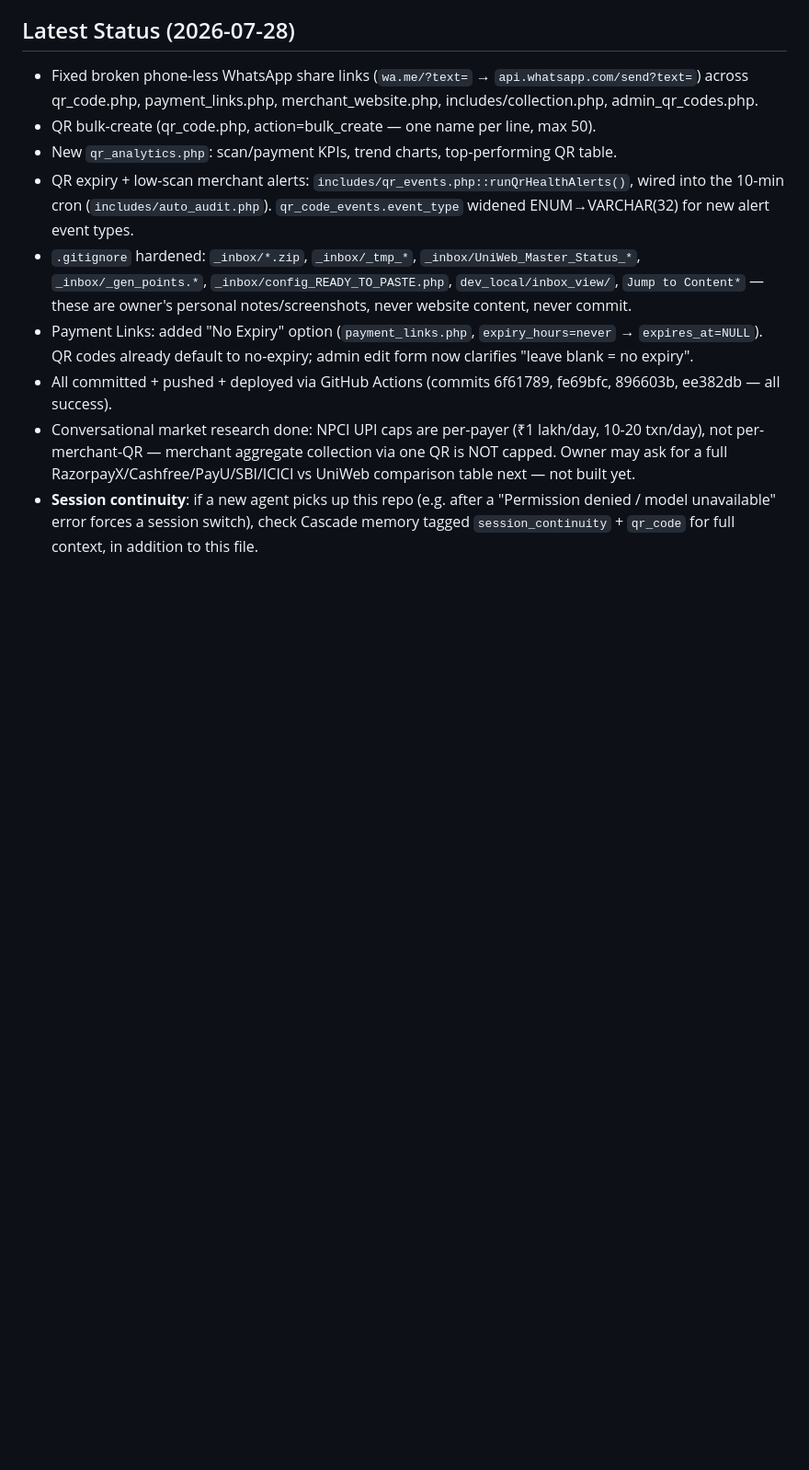
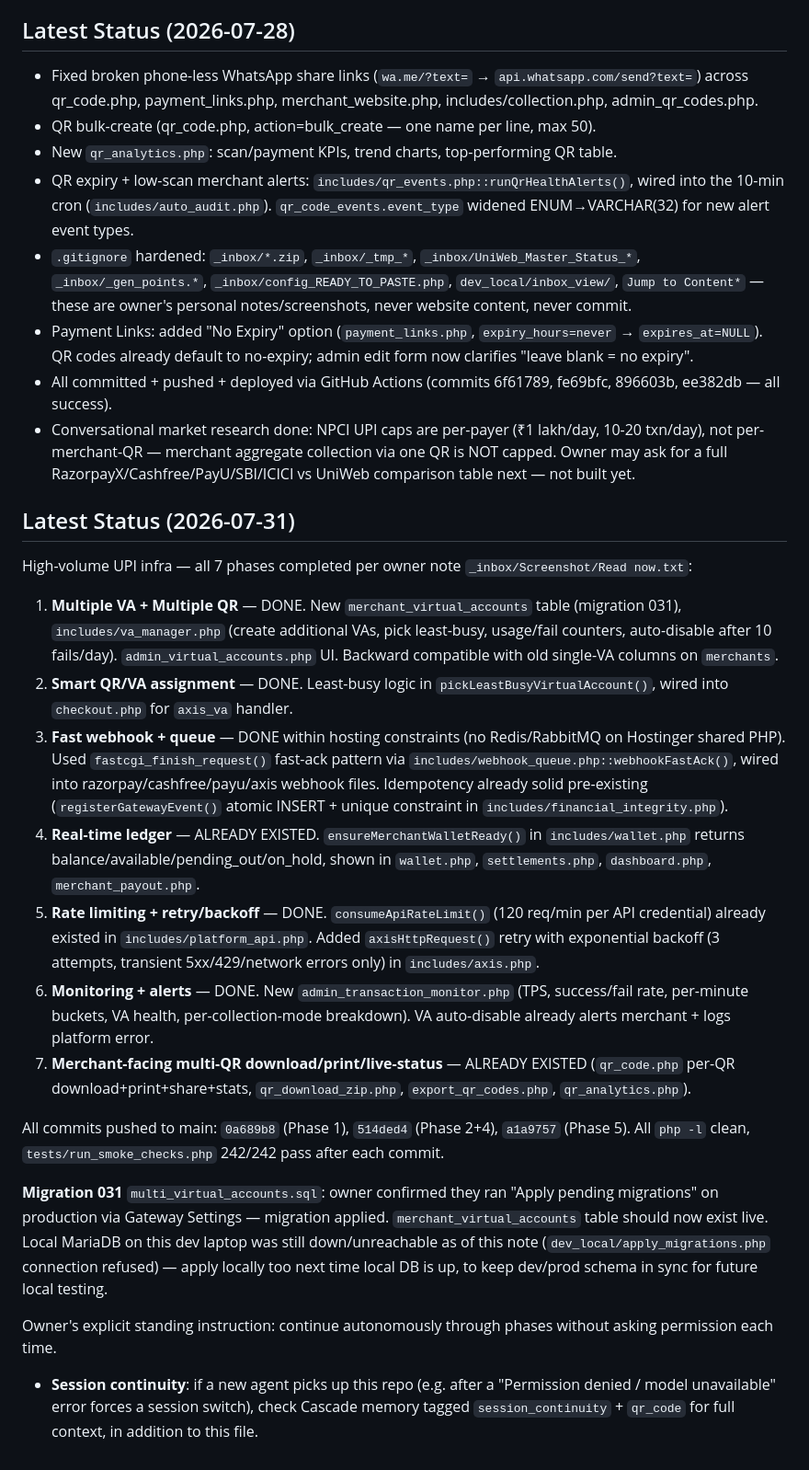
Before and after one commit to uniwebadmin/uniweb, a Markdown page: AGENTS.md, the part around one of its changes. Shown at 92% size. GitHub-like rendering; blank space fills up the shorter version.

Commit message:
docs: migrate auto-generated memories to AGENTS.md and .devin/rules

```diff
--- a/AGENTS.md
+++ b/AGENTS.md
@@ -143,4 +145,23 @@ Recommended immediate build order:
 - Payment Links: added "No Expiry" option (`payment_links.php`, `expiry_hours=never` → `expires_at=NULL`). QR codes already default to no-expiry; admin edit form now clarifies "leave blank = no expiry".
 - All committed + pushed + deployed via GitHub Actions (commits 6f61789, fe69bfc, 896603b, ee382db — all success).
 - Conversational market research done: NPCI UPI caps are per-payer (₹1 lakh/day, 10-20 txn/day), not per-merchant-QR — merchant aggregate collection via one QR is NOT capped. Owner may ask for a full RazorpayX/Cashfree/PayU/SBI/ICICI vs UniWeb comparison table next — not built yet.
+
+## Latest Status (2026-07-31)
+
+High-volume UPI infra — all 7 phases completed per owner note `_inbox/Screenshot/Read now.txt`:
+
+1. **Multiple VA + Multiple QR** — DONE. New `merchant_virtual_accounts` table (migration 031), `includes/va_manager.php` (create additional VAs, pick least-busy, usage/fail counters, auto-disable after 10 fails/day). `admin_virtual_accounts.php` UI. Backward compatible with old single-VA columns on `merchants`.
+2. **Smart QR/VA assignment** — DONE. Least-busy logic in `pickLeastBusyVirtualAccount()`, wired into `checkout.php` for `axis_va` handler.
+3. **Fast webhook + queue** — DONE within hosting constraints (no Redis/RabbitMQ on Hostinger shared PHP). Used `fastcgi_finish_request()` fast-ack pattern via `includes/webhook_queue.php::webhookFastAck()`, wired into razorpay/cashfree/payu/axis webhook files. Idempotency already solid pre-existing (`registerGatewayEvent()` atomic INSERT + unique constraint in `includes/financial_integrity.php`).
+4. **Real-time ledger** — ALREADY EXISTED. `ensureMerchantWalletReady()` in `includes/wallet.php` returns balance/available/pending_out/on_hold, shown in `wallet.php`, `settlements.php`, `dashboard.php`, `merchant_payout.php`.
+5. **Rate limiting + retry/backoff** — DONE. `consumeApiRateLimit()` (120 req/min per API credential) already existed in `includes/platform_api.php`. Added `axisHttpRequest()` retry with exponential backoff (3 attempts, transient 5xx/429/network errors only) in `includes/axis.php`.
+6. **Monitoring + alerts** — DONE. New `admin_transaction_monitor.php` (TPS, success/fail rate, per-minute buckets, VA health, per-collection-mode breakdown). VA auto-disable already alerts merchant + logs platform error.
+7. **Merchant-facing multi-QR download/print/live-status** — ALREADY EXISTED (`qr_code.php` per-QR download+print+share+stats, `qr_download_zip.php`, `export_qr_codes.php`, `qr_analytics.php`).
+
+All commits pushed to main: `0a689b8` (Phase 1), `514ded4` (Phase 2+4), `a1a9757` (Phase 5). All `php -l` clean, `tests/run_smoke_checks.php` 242/242 pass after each commit.
+
+**Migration 031** `multi_virtual_accounts.sql`: owner confirmed they ran "Apply pending migrations" on production via Gateway Settings — migration applied. `merchant_virtual_accounts` table should now exist live. Local MariaDB on this dev laptop was still down/unreachable as of this note (`dev_local/apply_migrations.php` connection refused) — apply locally too next time local DB is up, to keep dev/prod schema in sync for future local testing.
+
+Owner's explicit standing instruction: continue autonomously through phases without asking permission each time.
+
 - **Session continuity**: if a new agent picks up this repo (e.g. after a "Permission denied / model unavailable" error forces a session switch), check Cascade memory tagged `session_continuity` + `qr_code` for full context, in addition to this file.
```
Also changed, not shown: other parts of AGENTS.md (+4 -2 lines), .devin/rules/owner-communication.md (added, +22 -0 lines).
